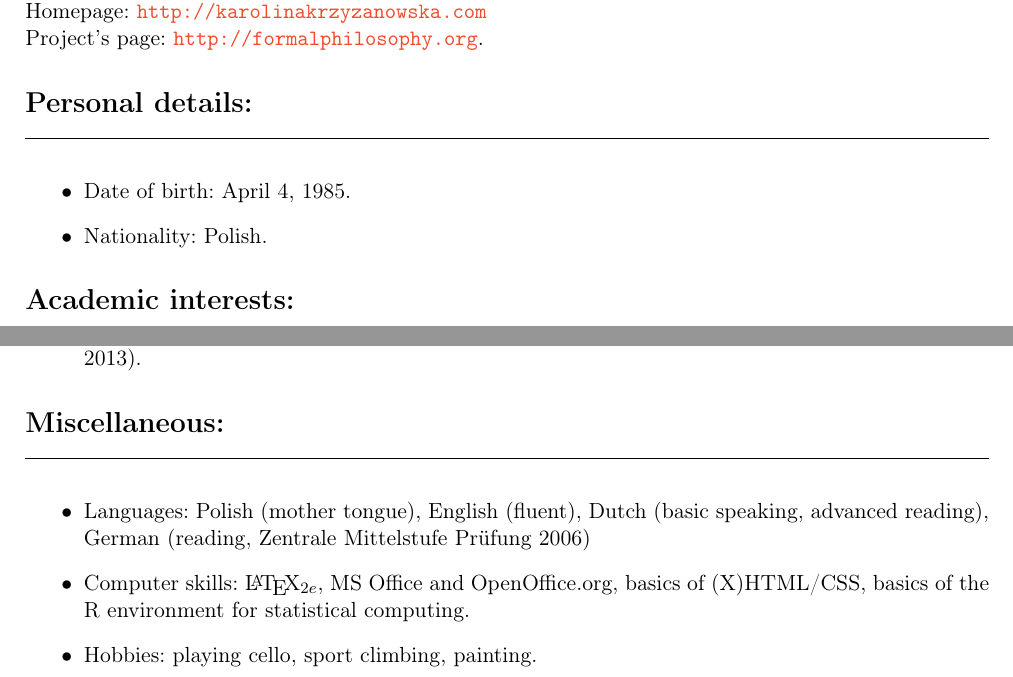
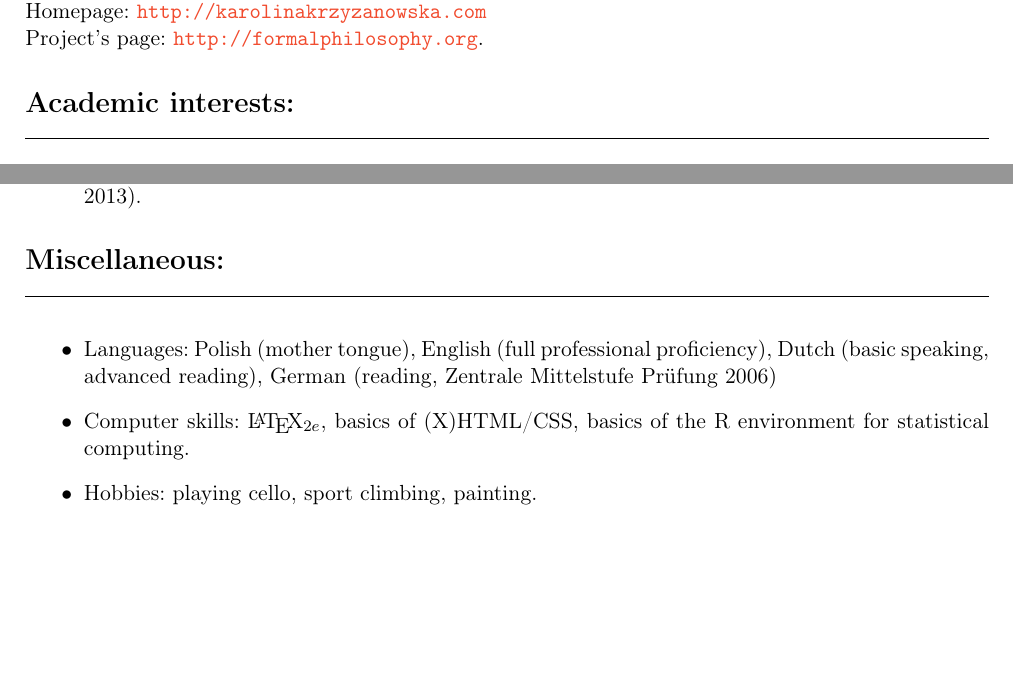
Before and after one commit to kkrzyzanowska/kkrzyzanowska.github.com, a LaTeX CV (CV/cv.tex): two parts of pages 1 and 4 of 4, joined at a grey line, cut so that both start at the same text, the shorter picture padded with empty space. The pictures show the PDF file CV/cv.pdf that the author committed with the source.

Commit message:
poprawki w cv

```diff
--- a/CV/cv.tex
+++ b/CV/cv.tex
@@ -59,12 +59,6 @@ plainpages=false %(ditto)
   Homepage: \href{http://karolinakrzyzanowska.com}{\texttt{http://karolinakrzyzanowska.com}}\\
   Project's page:
   \href{http://formalphilosophy.org}{\texttt{http://formalphilosophy.org}}.
-
-  \headtwo{Personal details:}
-  \begin{itemize}
-  \item Date of birth: April 4, 1985.
-  \item Nationality: Polish.
-  \end{itemize}
 
 
   \headtwo{Academic interests:}
@@ -338,10 +332,10 @@ within the DFG Priority Program SPP 1516 ``New Frameworks of Rationality'' at th
 
   \headtwo{Miscellaneous:}
   \begin{itemize}
-  \item Languages: Polish (mother tongue), English (fluent), Dutch
+  \item Languages: Polish (mother tongue), English (full professional proficiency), Dutch
     (basic speaking, advanced reading), German (reading, Zentrale
     Mittelstufe Pr\"ufung 2006)
-  \item Computer skills: \LaTeX$_{2e}$, MS Office and OpenOffice.org, basics of
+  \item Computer skills: \LaTeX$_{2e}$, basics of
     (X)HTML/CSS, basics of the R environment for statistical
     computing.
 
```
Also changed, not shown: CV/cv.pdf, 3 other files.
